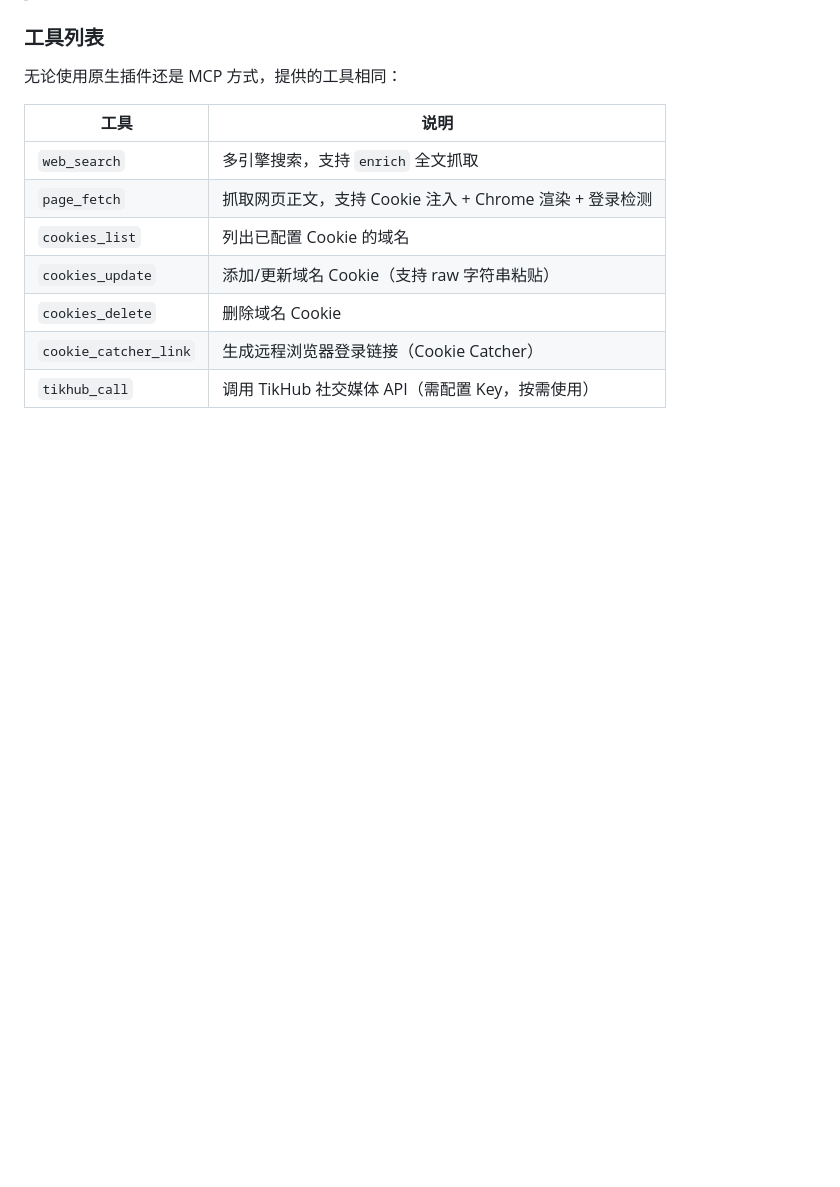
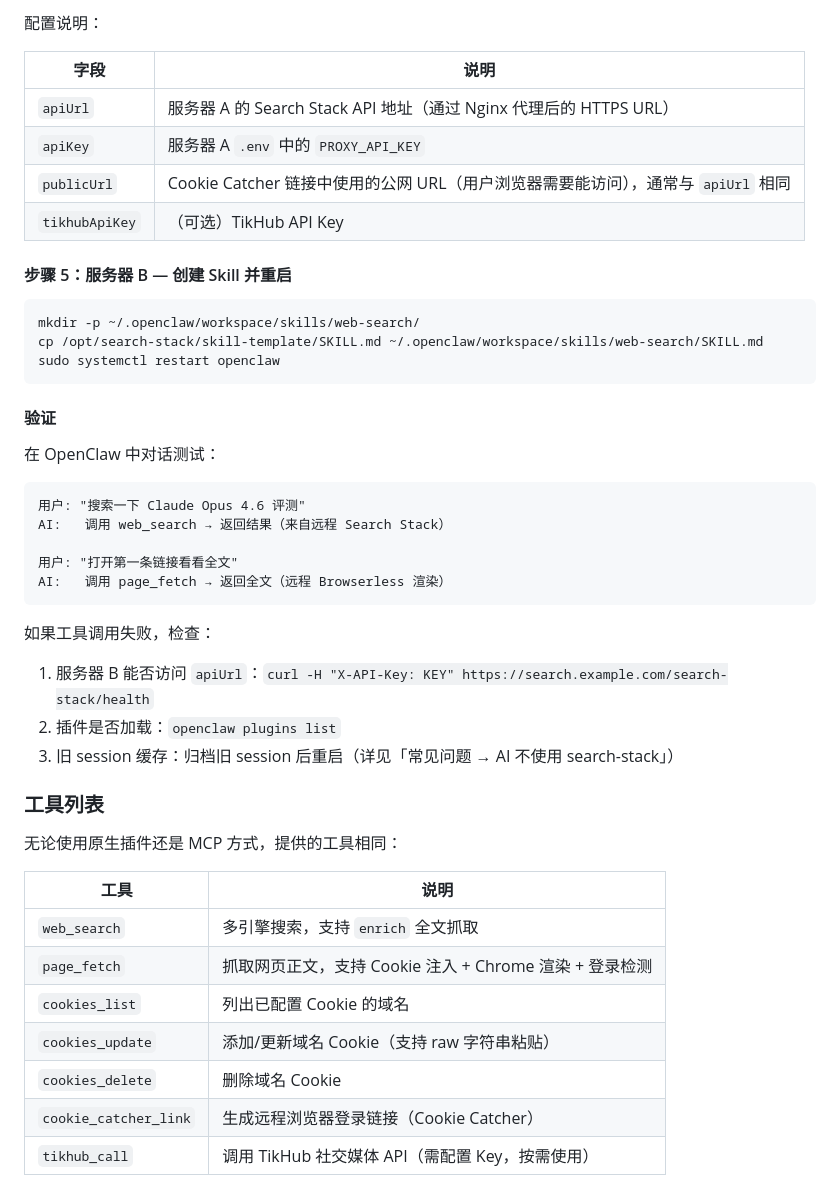
Before and after one commit to rikouu/search-stack, a Markdown page: README.md, the part around one of its changes. GitHub-like rendering; blank space fills up the shorter version.

Commit message:
Add remote deployment guide for cross-machine OpenClaw + Search Stack setup
Co-Authored-By: Claude Opus 4.6 <noreply@anthropic.com>

````diff
--- a/README.md
+++ b/README.md
@@ -323,3 +416,36 @@ mcporter list
+配置说明：
+
+| 字段 | 说明 |
+|------|------|
+| `apiUrl` | 服务器 A 的 Search Stack API 地址（通过 Nginx 代理后的 HTTPS URL） |
+| `apiKey` | 服务器 A `.env` 中的 `PROXY_API_KEY` |
+| `publicUrl` | Cookie Catcher 链接中使用的公网 URL（用户浏览器需要能访问），通常与 `apiUrl` 相同 |
+| `tikhubApiKey` | （可选）TikHub API Key |
+
+#### 步骤 5：服务器 B — 创建 Skill 并重启
+
+```bash
+mkdir -p ~/.openclaw/workspace/skills/web-search/
+cp /opt/search-stack/skill-template/SKILL.md ~/.openclaw/workspace/skills/web-search/SKILL.md
+sudo systemctl restart openclaw
+```
+
+#### 验证
+
+在 OpenClaw 中对话测试：
+
+```
+用户: "搜索一下 Claude Opus 4.6 评测"
+AI:   调用 web_search → 返回结果（来自远程 Search Stack）
+
+用户: "打开第一条链接看看全文"
+AI:   调用 page_fetch → 返回全文（远程 Browserless 渲染）
+```
+
+如果工具调用失败，检查：
+1. 服务器 B 能否访问 `apiUrl`：`curl -H "X-API-Key: KEY" https://search.example.com/search-stack/health`
+2. 插件是否加载：`openclaw plugins list`
+3. 旧 session 缓存：归档旧 session 后重启（详见「常见问题 → AI 不使用 search-stack」）
 
 ### 工具列表
 
````
Also changed, not shown: other parts of README.md (+93 -0 lines).
